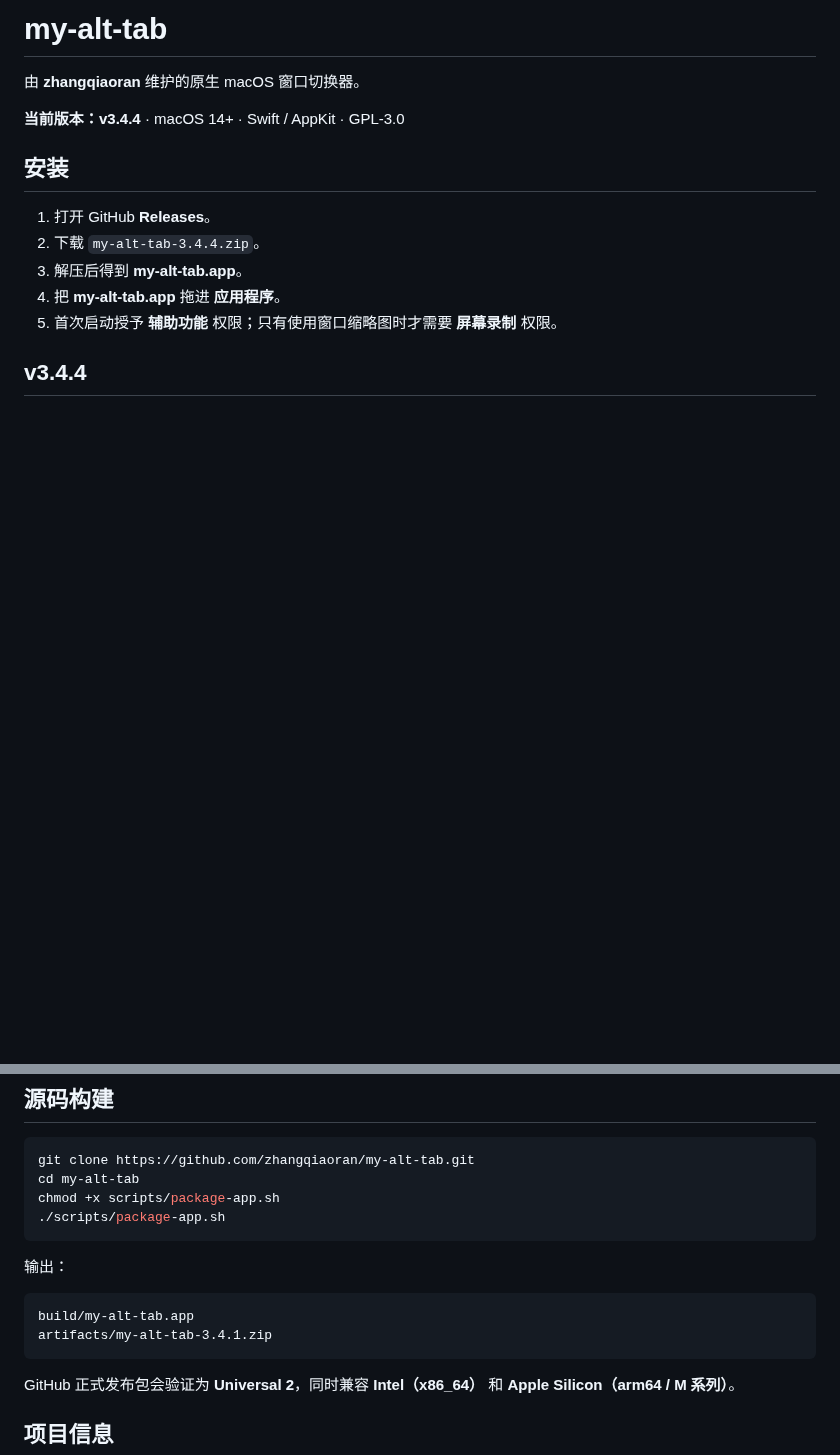
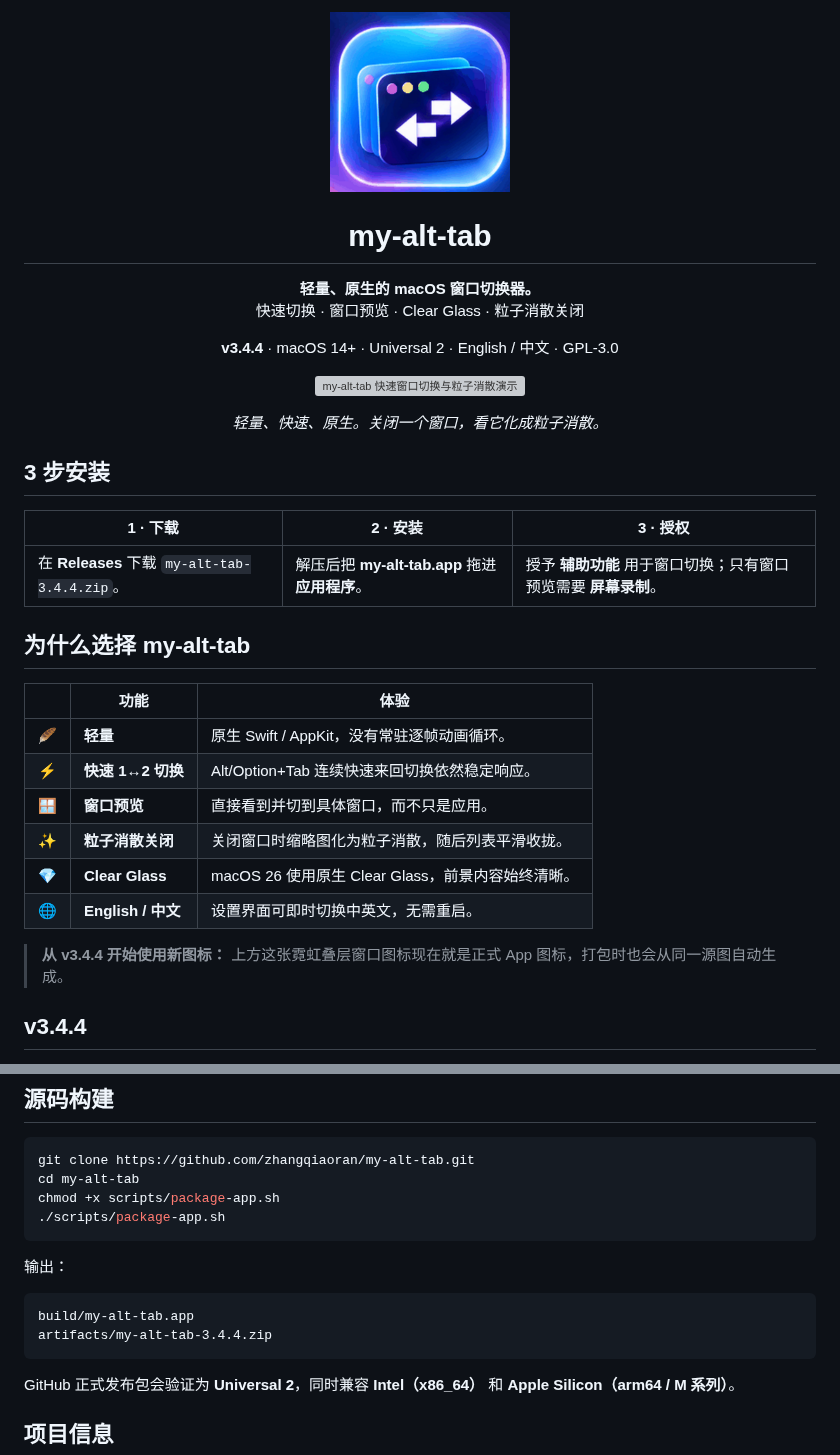
Before and after one commit to zhangqiaoran/windowhop-optimized, a Markdown page: README.zh-CN.md, 2 parts joined by grey strips. GitHub-like rendering; blank space fills up the shorter version; grey boxes are pictures that could not be loaded.

Commit message:
docs: 用图标和动态演示重做中文项目介绍

````diff
--- a/README.zh-CN.md
+++ b/README.zh-CN.md
@@ -1,16 +1,44 @@
-# my-alt-tab
+<p align="center">
+  <img src="docs/assets/app-icon.png" width="180" alt="my-alt-tab 应用图标">
+</p>
 
-由 **zhangqiaoran** 维护的原生 macOS 窗口切换器。
+<h1 align="center">my-alt-tab</h1>
 
-**当前版本：v3.4.4** · macOS 14+ · Swift / AppKit · GPL-3.0
+<p align="center">
+  <strong>轻量、原生的 macOS 窗口切换器。</strong><br>
+  快速切换 · 窗口预览 · Clear Glass · 粒子消散关闭
+</p>
 
-## 安装
+<p align="center">
+  <strong>v3.4.4</strong> · macOS 14+ · Universal 2 · English / 中文 · GPL-3.0
+</p>
 
-1. 打开 GitHub **Releases**。
-2. 下载 `my-alt-tab-3.4.4.zip`。
-3. 解压后得到 **my-alt-tab.app**。
-4. 把 **my-alt-tab.app** 拖进 **应用程序**。
-5. 首次启动授予 **辅助功能** 权限；只有使用窗口缩略图时才需要 **屏幕录制** 权限。
+<p align="center">
+  <img src="docs/assets/my-alt-tab-demo.gif" alt="my-alt-tab 快速窗口切换与粒子消散演示">
+</p>
+
+<p align="center">
+  <em>轻量、快速、原生。关闭一个窗口，看它化成粒子消散。</em>
+</p>
+
+## 3 步安装
+
+| 1 · 下载 | 2 · 安装 | 3 · 授权 |
+| --- | --- | --- |
+| 在 **Releases** 下载 `my-alt-tab-3.4.4.zip`。 | 解压后把 **my-alt-tab.app** 拖进 **应用程序**。 | 授予 **辅助功能** 用于窗口切换；只有窗口预览需要 **屏幕录制**。 |
+
+## 为什么选择 my-alt-tab
+
+| | 功能 | 体验 |
+| --- | --- | --- |
+| 🪶 | **轻量** | 原生 Swift / AppKit，没有常驻逐帧动画循环。 |
+| ⚡ | **快速 1↔2 切换** | Alt/Option+Tab 连续快速来回切换依然稳定响应。 |
+| 🪟 | **窗口预览** | 直接看到并切到具体窗口，而不只是应用。 |
+| ✨ | **粒子消散关闭** | 关闭窗口时缩略图化为粒子消散，随后列表平滑收拢。 |
+| 💎 | **Clear Glass** | macOS 26 使用原生 Clear Glass，前景内容始终清晰。 |
+| 🌐 | **English / 中文** | 设置界面可即时切换中英文，无需重启。 |
+
+> **从 v3.4.4 开始使用新图标：** 上方这张霓虹叠层窗口图标现在就是正式 App 图标，打包时也会从同一源图自动生成。
 
 ## v3.4.4
 
@@ -118,7 +146,7 @@ chmod +x scripts/package-app.sh
 
 ```text
 build/my-alt-tab.app
-artifacts/my-alt-tab-3.4.1.zip
+artifacts/my-alt-tab-3.4.4.zip
 ```
 
 GitHub 正式发布包会验证为 **Universal 2**，同时兼容 **Intel（x86_64）** 和 **Apple Silicon（arm64 / M 系列）**。
````
